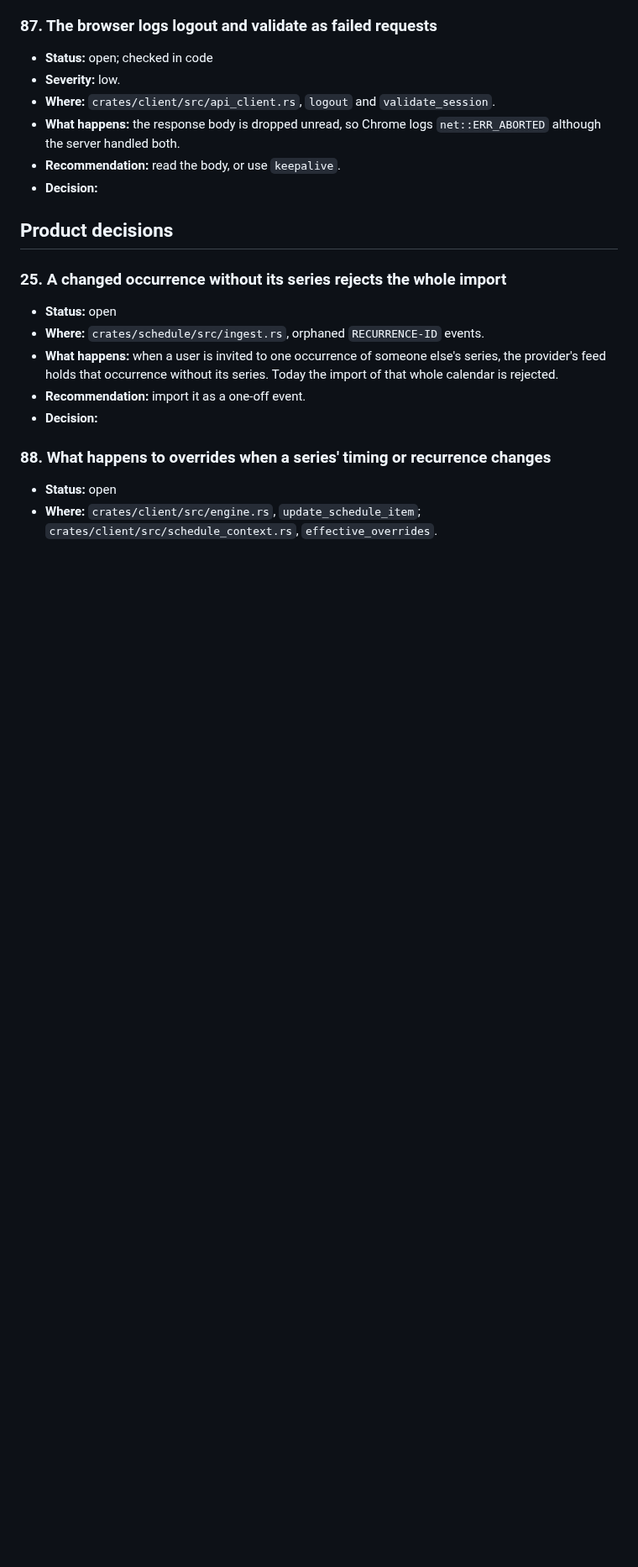
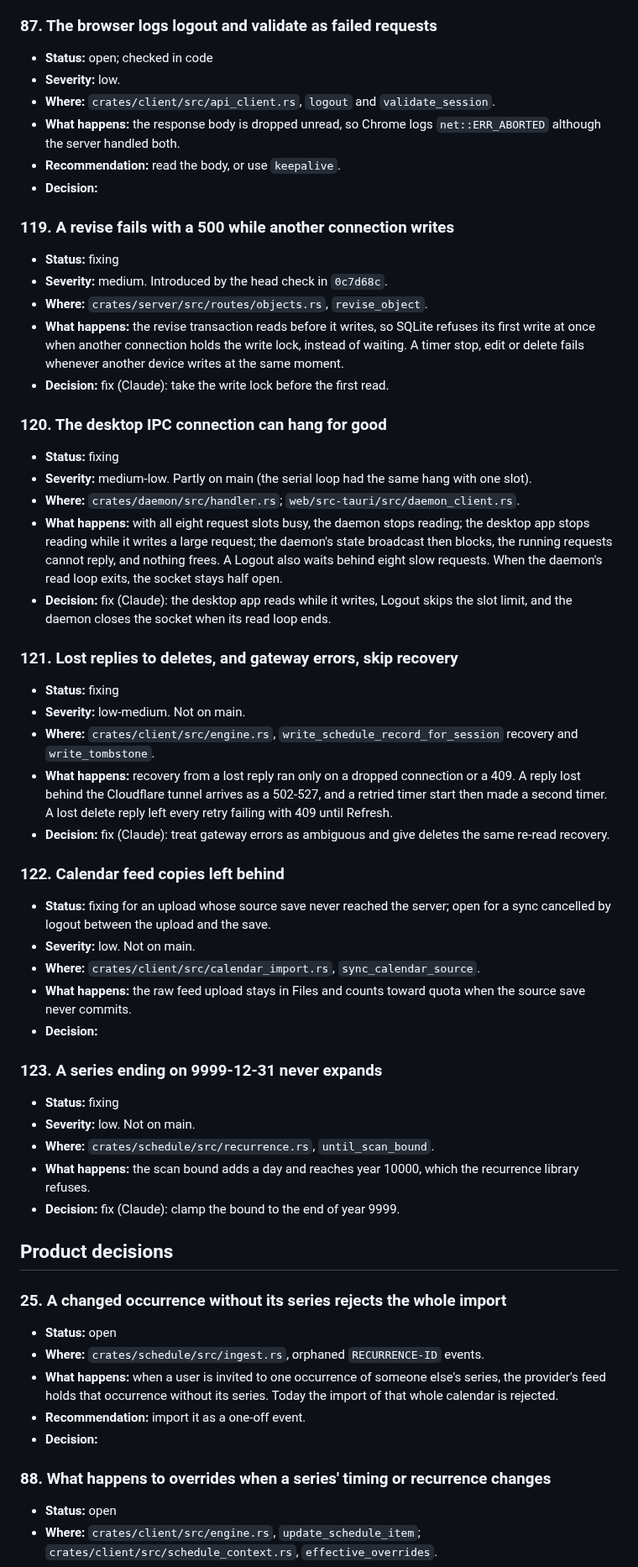
Before and after one commit to abhikjain360/clipper, a Markdown page: docs/issues.md, the part around one of its changes. Shown at 84% size. GitHub-like rendering; blank space fills up the shorter version.

Commit message:
Record the verifier's findings in the issues file

```diff
--- a/docs/issues.md
+++ b/docs/issues.md
@@ -1051,6 +1061,64 @@ Each entry has:
   `net::ERR_ABORTED` although the server handled both.
 - **Recommendation:** read the body, or use `keepalive`.
 - **Decision:**
+
+### 119. A revise fails with a 500 while another connection writes
+
+- **Status:** fixing
+- **Severity:** medium. Introduced by the head check in `0c7d68c`.
+- **Where:** `crates/server/src/routes/objects.rs`, `revise_object`.
+- **What happens:** the revise transaction reads before it writes, so SQLite
+  refuses its first write at once when another connection holds the write
+  lock, instead of waiting. A timer stop, edit or delete fails whenever another
+  device writes at the same moment.
+- **Decision:** fix (Claude): take the write lock before the first read.
+
+### 120. The desktop IPC connection can hang for good
+
+- **Status:** fixing
+- **Severity:** medium-low. Partly on main (the serial loop had the same hang
+  with one slot).
+- **Where:** `crates/daemon/src/handler.rs`; `web/src-tauri/src/daemon_client.rs`.
+- **What happens:** with all eight request slots busy, the daemon stops
+  reading; the desktop app stops reading while it writes a large request; the
+  daemon's state broadcast then blocks, the running requests cannot reply, and
+  nothing frees. A Logout also waits behind eight slow requests. When the
+  daemon's read loop exits, the socket stays half open.
+- **Decision:** fix (Claude): the desktop app reads while it writes, Logout
+  skips the slot limit, and the daemon closes the socket when its read loop
+  ends.
+
+### 121. Lost replies to deletes, and gateway errors, skip recovery
+
+- **Status:** fixing
+- **Severity:** low-medium. Not on main.
+- **Where:** `crates/client/src/engine.rs`, `write_schedule_record_for_session`
+  recovery and `write_tombstone`.
+- **What happens:** recovery from a lost reply ran only on a dropped
+  connection or a 409. A reply lost behind the Cloudflare tunnel arrives as a
+  502-527, and a retried timer start then made a second timer. A lost delete
+  reply left every retry failing with 409 until Refresh.
+- **Decision:** fix (Claude): treat gateway errors as ambiguous and give
+  deletes the same re-read recovery.
+
+### 122. Calendar feed copies left behind
+
+- **Status:** fixing for an upload whose source save never reached the
+  server; open for a sync cancelled by logout between the upload and the save.
+- **Severity:** low. Not on main.
+- **Where:** `crates/client/src/calendar_import.rs`, `sync_calendar_source`.
+- **What happens:** the raw feed upload stays in Files and counts toward quota
+  when the source save never commits.
+- **Decision:**
+
+### 123. A series ending on 9999-12-31 never expands
+
+- **Status:** fixing
+- **Severity:** low. Not on main.
+- **Where:** `crates/schedule/src/recurrence.rs`, `until_scan_bound`.
+- **What happens:** the scan bound adds a day and reaches year 10000, which the
+  recurrence library refuses.
+- **Decision:** fix (Claude): clamp the bound to the end of year 9999.
 
 ## Product decisions
 
```
Also changed, not shown: other parts of docs/issues.md (+10 -0 lines).
